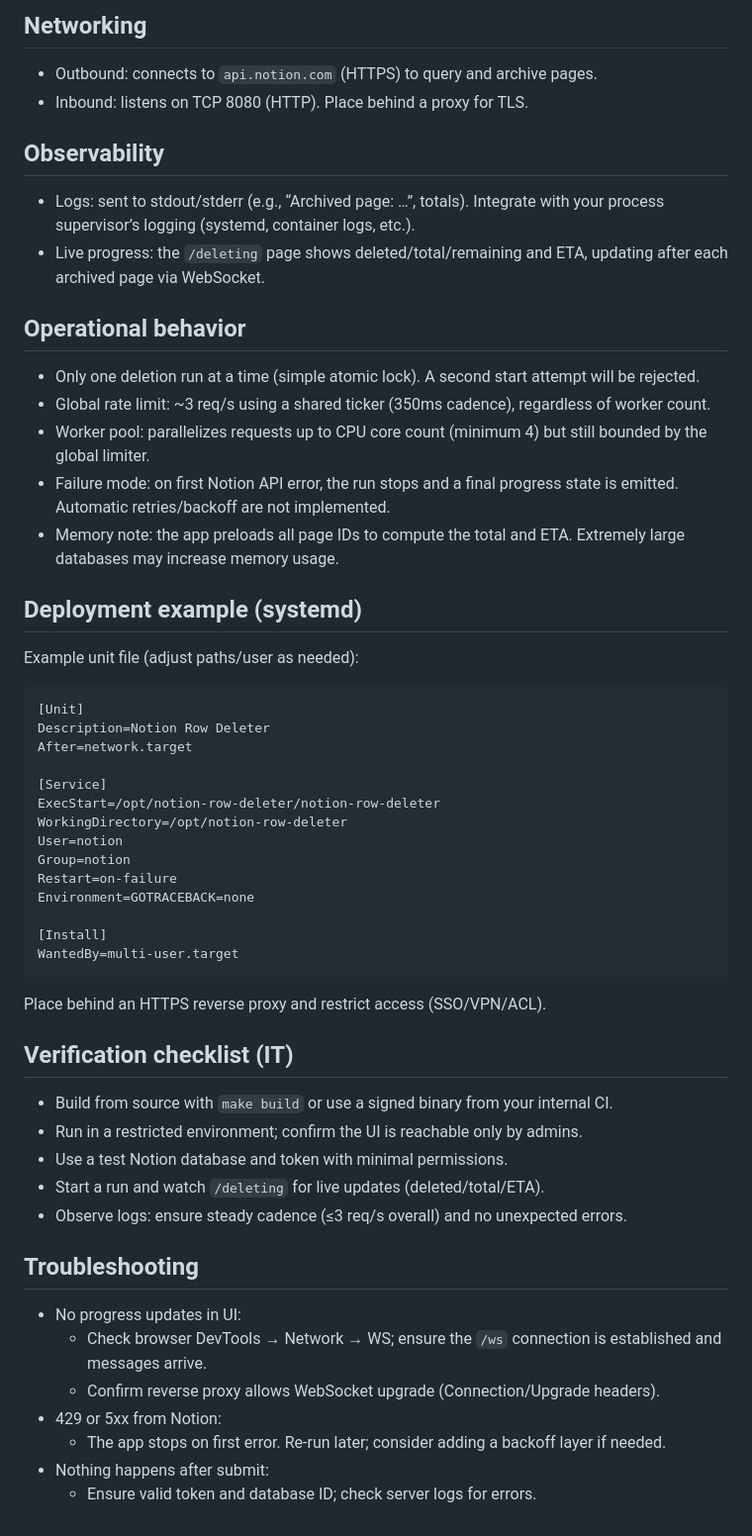
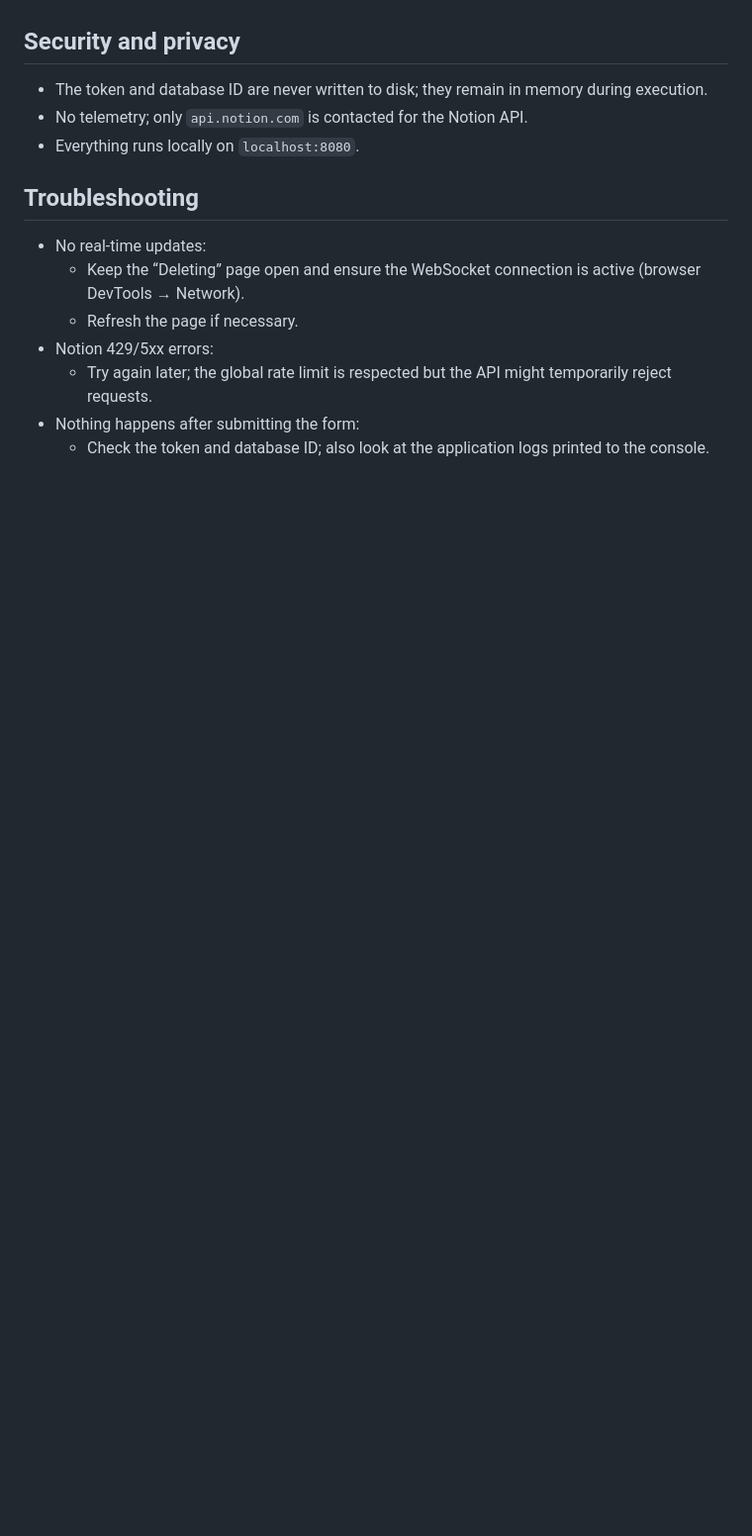
Before and after one commit to ZiplEix/notion-row-deleter, a Markdown page: README.md, the part around the change printed below. Shown: that part at 99% size. Drawn GitHub-style; blank space fills up the shorter version.

````diff
--- a/README.md
+++ b/README.md
@@ -73,50 +59,13 @@ Default listen address: `:8080` (HTTP).
-## Networking
-- Outbound: connects to `api.notion.com` (HTTPS) to query and archive pages.
-- Inbound: listens on TCP 8080 (HTTP). Place behind a proxy for TLS.
-
-## Observability
-- Logs: sent to stdout/stderr (e.g., “Archived page: …”, totals). Integrate with your process supervisor’s logging (systemd, container logs, etc.).
-- Live progress: the `/deleting` page shows deleted/total/remaining and ETA, updating after each archived page via WebSocket.
-
-## Operational behavior
-- Only one deletion run at a time (simple atomic lock). A second start attempt will be rejected.
-- Global rate limit: ~3 req/s using a shared ticker (350ms cadence), regardless of worker count.
-- Worker pool: parallelizes requests up to CPU core count (minimum 4) but still bounded by the global limiter.
-- Failure mode: on first Notion API error, the run stops and a final progress state is emitted. Automatic retries/backoff are not implemented.
-- Memory note: the app preloads all page IDs to compute the total and ETA. Extremely large databases may increase memory usage.
-
-## Deployment example (systemd)
-Example unit file (adjust paths/user as needed):
-```
-[Unit]
-Description=Notion Row Deleter
-After=network.target
-
-[Service]
-ExecStart=/opt/notion-row-deleter/notion-row-deleter
-WorkingDirectory=/opt/notion-row-deleter
-User=notion
-Group=notion
-Restart=on-failure
-Environment=GOTRACEBACK=none
-
-[Install]
-WantedBy=multi-user.target
-```
-Place behind an HTTPS reverse proxy and restrict access (SSO/VPN/ACL).
-
-## Verification checklist (IT)
-- Build from source with `make build` or use a signed binary from your internal CI.
-- Run in a restricted environment; confirm the UI is reachable only by admins.
-- Use a test Notion database and token with minimal permissions.
-- Start a run and watch `/deleting` for live updates (deleted/total/ETA).
-- Observe logs: ensure steady cadence (≤3 req/s overall) and no unexpected errors.
+## Security and privacy
+- The token and database ID are never written to disk; they remain in memory during execution.
+- No telemetry; only `api.notion.com` is contacted for the Notion API.
+- Everything runs locally on `localhost:8080`.
 
 ## Troubleshooting
-- No progress updates in UI:
-  - Check browser DevTools → Network → WS; ensure the `/ws` connection is established and messages arrive.
-  - Confirm reverse proxy allows WebSocket upgrade (Connection/Upgrade headers).
-- 429 or 5xx from Notion:
-  - The app stops on first error. Re-run later; consider adding a backoff layer if needed.
-- Nothing happens after submit:
-  - Ensure valid token and database ID; check server logs for errors.
+- No real-time updates:
+  - Keep the “Deleting” page open and ensure the WebSocket connection is active (browser DevTools → Network).
+  - Refresh the page if necessary.
+- Notion 429/5xx errors:
+  - Try again later; the global rate limit is respected but the API might temporarily reject requests.
+- Nothing happens after submitting the form:
+  - Check the token and database ID; also look at the application logs printed to the console.
````
Also changed, not shown: other parts of README.md (+43 -57 lines), img/delete.png (added), img/home_page.png (added).
